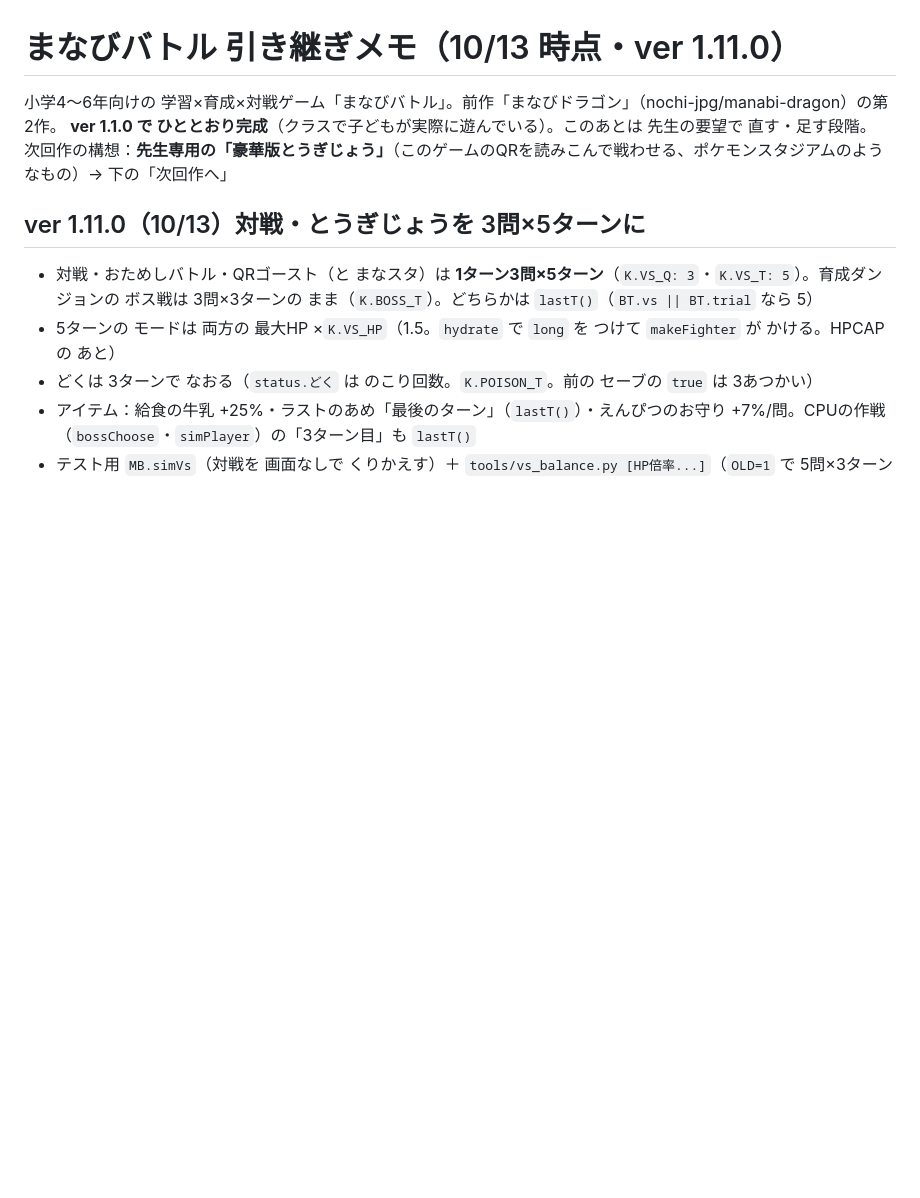
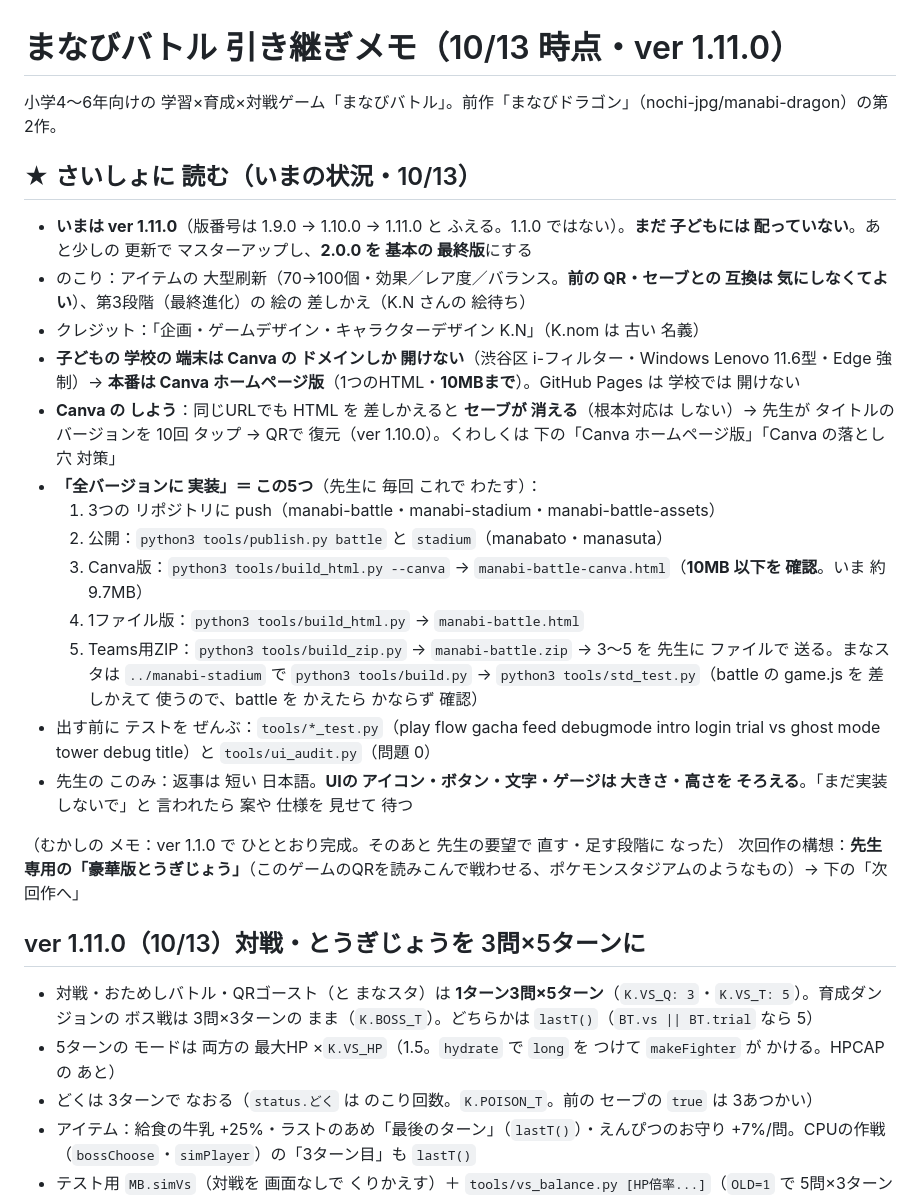
Before and after one commit to nochi-jpg/manabi-battle, a Markdown page: HANDOFF.md, the part around the change. Drawn GitHub-style; blank space fills up the shorter version.

Commit message:
HANDOFF：さいしょに読む（いまの版・Canva運用・全バージョンの出し方・未配布）
Co-Authored-By: Claude Opus 5.5 <noreply@anthropic.com>
Claude-Session: https://claude.ai/code/session_014KiJGn51HovZCeP4zNKPcF

```diff
--- a/HANDOFF.md
+++ b/HANDOFF.md
@@ -1,7 +1,24 @@
 # まなびバトル 引き継ぎメモ（10/13 時点・ver 1.11.0）
 
 小学4〜6年向けの 学習×育成×対戦ゲーム「まなびバトル」。前作「まなびドラゴン」（nochi-jpg/manabi-dragon）の第2作。
-**ver 1.1.0 で ひととおり完成**（クラスで子どもが実際に遊んでいる）。このあとは 先生の要望で 直す・足す段階。
+
+## ★ さいしょに 読む（いまの状況・10/13）
+- **いまは ver 1.11.0**（版番号は 1.9.0 → 1.10.0 → 1.11.0 と ふえる。1.1.0 ではない）。**まだ 子どもには 配っていない**。あと少しの 更新で マスターアップし、**2.0.0 を 基本の 最終版**にする
+- のこり：アイテムの 大型刷新（70→100個・効果／レア度／バランス。**前の QR・セーブとの 互換は 気にしなくてよい**）、第3段階（最終進化）の 絵の 差しかえ（K.N さんの 絵待ち）
+- クレジット：「企画・ゲームデザイン・キャラクターデザイン K.N」（K.nom は 古い 名義）
+- **子どもの 学校の 端末は Canva の ドメインしか 開けない**（渋谷区 i-フィルター・Windows Lenovo 11.6型・Edge 強制）→ **本番は Canva ホームページ版**（1つのHTML・**10MBまで**）。GitHub Pages は 学校では 開けない
+- **Canva の しよう**：同じURLでも HTML を 差しかえると **セーブが 消える**（根本対応は しない）→ 先生が タイトルの バージョンを 10回 タップ → QRで 復元（ver 1.10.0）。くわしくは 下の「Canva ホームページ版」「Canva の落とし穴 対策」
+- **「全バージョンに 実装」＝ この5つ**（先生に 毎回 これで わたす）：
+  1. 3つの リポジトリに push（manabi-battle・manabi-stadium・manabi-battle-assets）
+  2. 公開：`python3 tools/publish.py battle` と `stadium`（manabato・manasuta）
+  3. Canva版：`python3 tools/build_html.py --canva` → `manabi-battle-canva.html`（**10MB 以下を 確認**。いま 約9.7MB）
+  4. 1ファイル版：`python3 tools/build_html.py` → `manabi-battle.html`
+  5. Teams用ZIP：`python3 tools/build_zip.py` → `manabi-battle.zip`
+  → 3〜5 を 先生に ファイルで 送る。まなスタは `../manabi-stadium` で `python3 tools/build.py` → `python3 tools/std_test.py`（battle の game.js を 差しかえて 使うので、battle を かえたら かならず 確認）
+- 出す前に テストを ぜんぶ：`tools/*_test.py`（play flow gacha feed debugmode intro login trial vs ghost mode tower debug title）と `tools/ui_audit.py`（問題 0）
+- 先生の このみ：返事は 短い 日本語。**UIの アイコン・ボタン・文字・ゲージは 大きさ・高さを そろえる**。「まだ実装しないで」と 言われたら 案や 仕様を 見せて 待つ
+
+（むかしの メモ：ver 1.1.0 で ひととおり完成。そのあと 先生の要望で 直す・足す段階に なった）
 次回作の構想：**先生専用の「豪華版とうぎじょう」**（このゲームのQRを読みこんで戦わせる、ポケモンスタジアムのようなもの）→ 下の「次回作へ」
 
 ## ver 1.11.0（10/13）対戦・とうぎじょうを 3問×5ターンに
```
